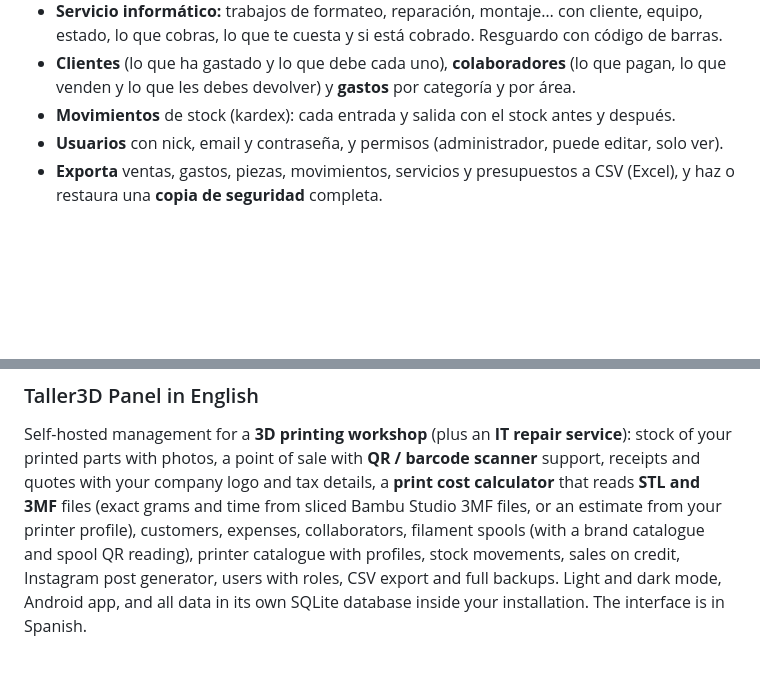
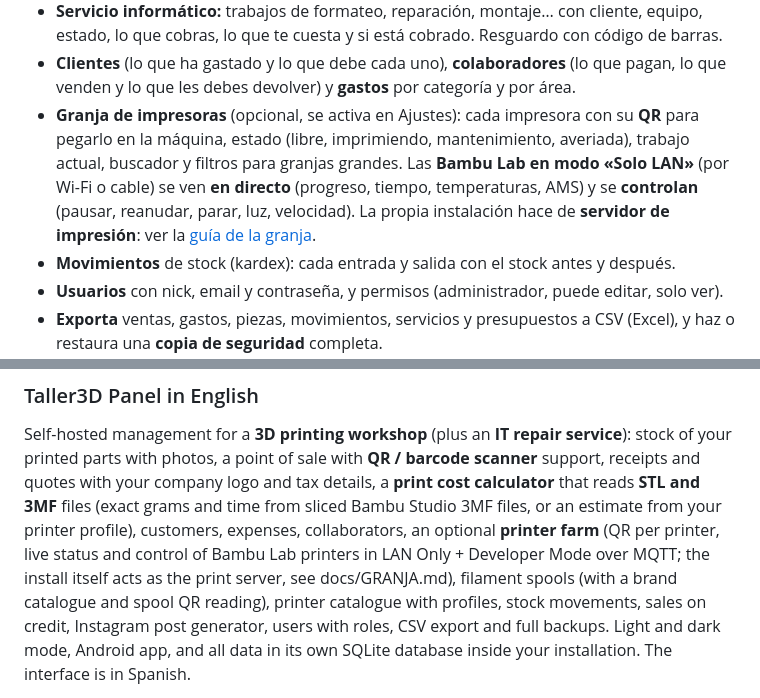
Before and after one commit to iaonlineapps/taller3dpanel, a Markdown page: README.md, 2 parts joined by grey strips. Rendered like a GitHub page; folded sections open; blank space fills up the shorter version.

```diff
--- a/README.md
+++ b/README.md
@@ -43,6 +43,12 @@ una base de datos SQLite propia, dentro de tu instalación.
   lo que cobras, lo que te cuesta y si está cobrado. Resguardo con código de barras.
 - **Clientes** (lo que ha gastado y lo que debe cada uno), **colaboradores** (lo que pagan, lo que
   venden y lo que les debes devolver) y **gastos** por categoría y por área.
+- **Granja de impresoras** (opcional, se activa en Ajustes): cada impresora con su **QR** para
+  pegarlo en la máquina, estado (libre, imprimiendo, mantenimiento, averiada), trabajo actual, buscador
+  y filtros para granjas grandes. Las **Bambu Lab en modo «Solo LAN»** (por Wi-Fi o cable) se ven
+  **en directo** (progreso, tiempo, temperaturas, AMS) y se **controlan** (pausar, reanudar, parar,
+  luz, velocidad). La propia instalación hace de **servidor de impresión**: ver la
+  [guía de la granja](docs/GRANJA.md).
 - **Movimientos** de stock (kardex): cada entrada y salida con el stock antes y después.
 - **Usuarios** con nick, email y contraseña, y permisos (administrador, puede editar, solo ver).
 - **Exporta** ventas, gastos, piezas, movimientos, servicios y presupuestos a CSV (Excel), y haz o
@@ -182,7 +208,7 @@ Self-hosted management for a **3D printing workshop** (plus an **IT repair servi
 printed parts with photos, a point of sale with **QR / barcode scanner** support, receipts and quotes
 with your company logo and tax details, a **print cost calculator** that reads **STL and 3MF** files
 (exact grams and time from sliced Bambu Studio 3MF files, or an estimate from your printer profile),
-customers, expenses, collaborators, filament spools (with a brand catalogue and spool QR reading),
+customers, expenses, collaborators, an optional **printer farm** (QR per printer, live status and control of Bambu Lab printers in LAN Only + Developer Mode over MQTT; the install itself acts as the print server, see docs/GRANJA.md), filament spools (with a brand catalogue and spool QR reading),
 printer catalogue with profiles, stock movements, sales on credit, Instagram post generator, users
 with roles, CSV export and full backups. Light and dark mode, Android app, and all data in its own
 SQLite database inside your installation. The interface is in Spanish.
```
Also changed, not shown: other parts of README.md (+20 -0 lines), docs/GRANJA.md (added, +157 -0 lines), docs/capturas/granja-control.png (added), docs/capturas/granja.png (added), 6 other files.
